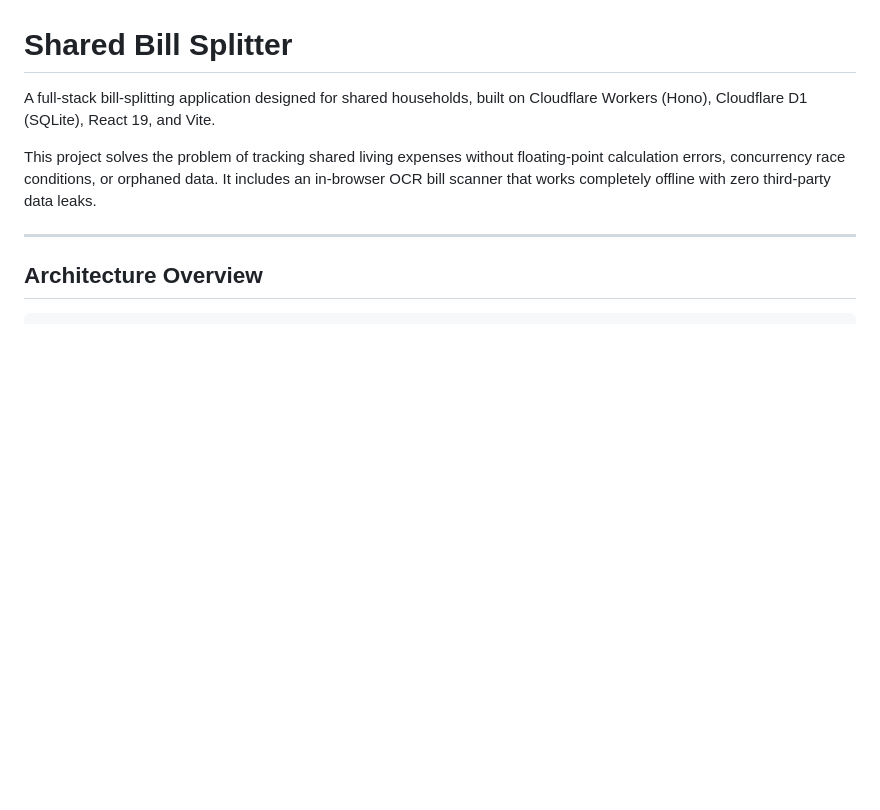
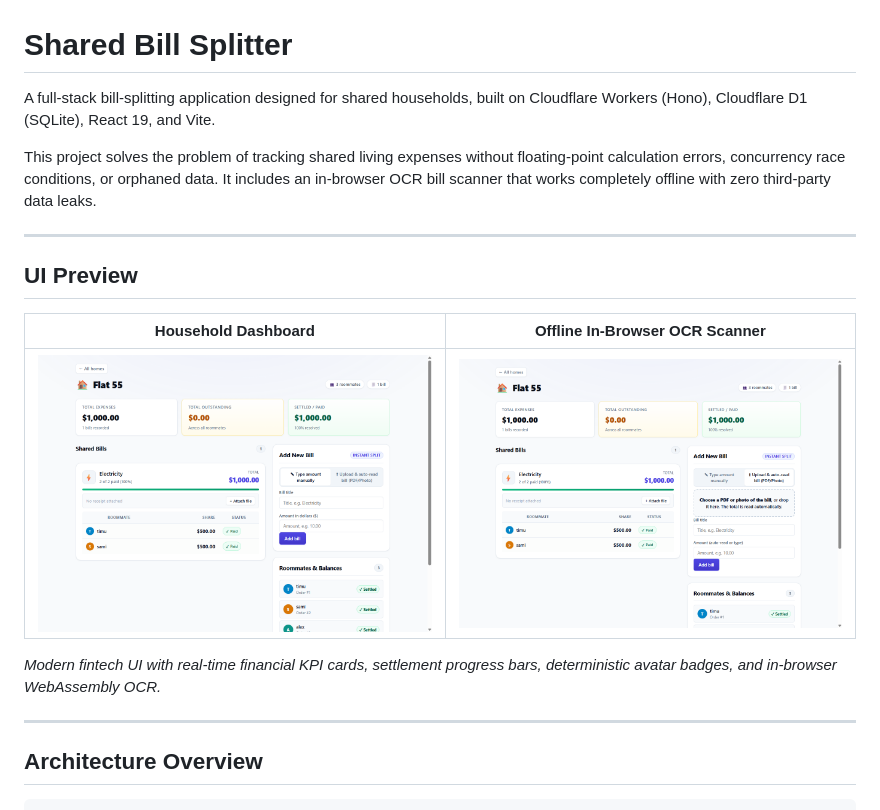
Before and after one commit to Sargam-max/sde-intern-task-002, a Markdown page: README.md, the part around the change. GitHub-like rendering; pictures changed too: docs/screenshots/dashboard.png (added), docs/screenshots/ocr_bill_reader.png (added); blank space fills up the shorter version.

Commit message:
docs: add modern UI preview screenshots to README

```diff
--- a/README.md
+++ b/README.md
@@ -3,6 +3,16 @@
 A full-stack bill-splitting application designed for shared households, built on Cloudflare Workers (Hono), Cloudflare D1 (SQLite), React 19, and Vite.
 
 This project solves the problem of tracking shared living expenses without floating-point calculation errors, concurrency race conditions, or orphaned data. It includes an in-browser OCR bill scanner that works completely offline with zero third-party data leaks.
+
+---
+
+## UI Preview
+
+|                  Household Dashboard                   |                Offline In-Browser OCR Scanner                |
+| :----------------------------------------------------: | :----------------------------------------------------------: |
+| ![Household Dashboard](docs/screenshots/dashboard.png) | ![Offline OCR Scanner](docs/screenshots/ocr_bill_reader.png) |
+
+_Modern fintech UI with real-time financial KPI cards, settlement progress bars, deterministic avatar badges, and in-browser WebAssembly OCR._
 
 ---
 
```
Also changed, not shown: docs/screenshots/landing_page.png (added).
